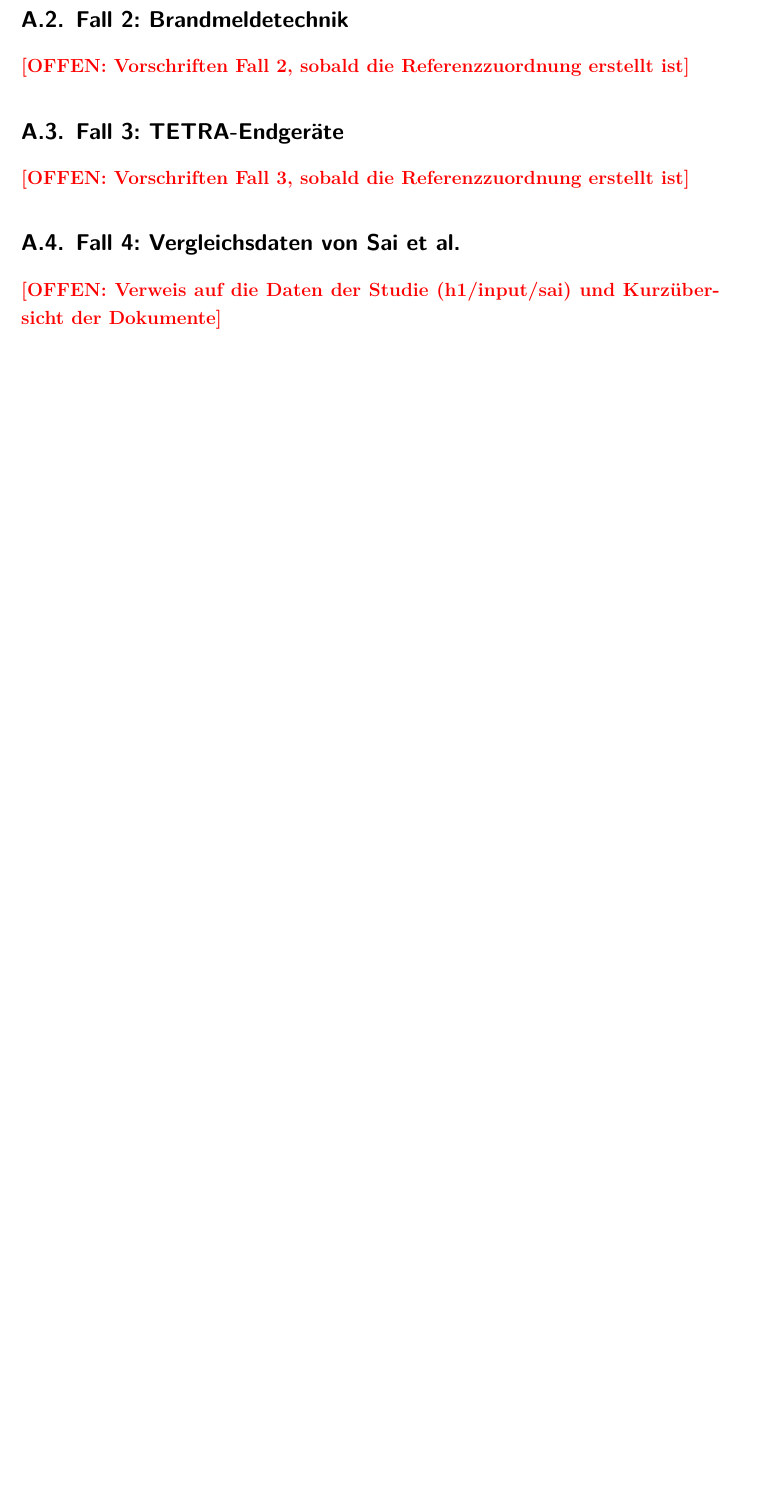
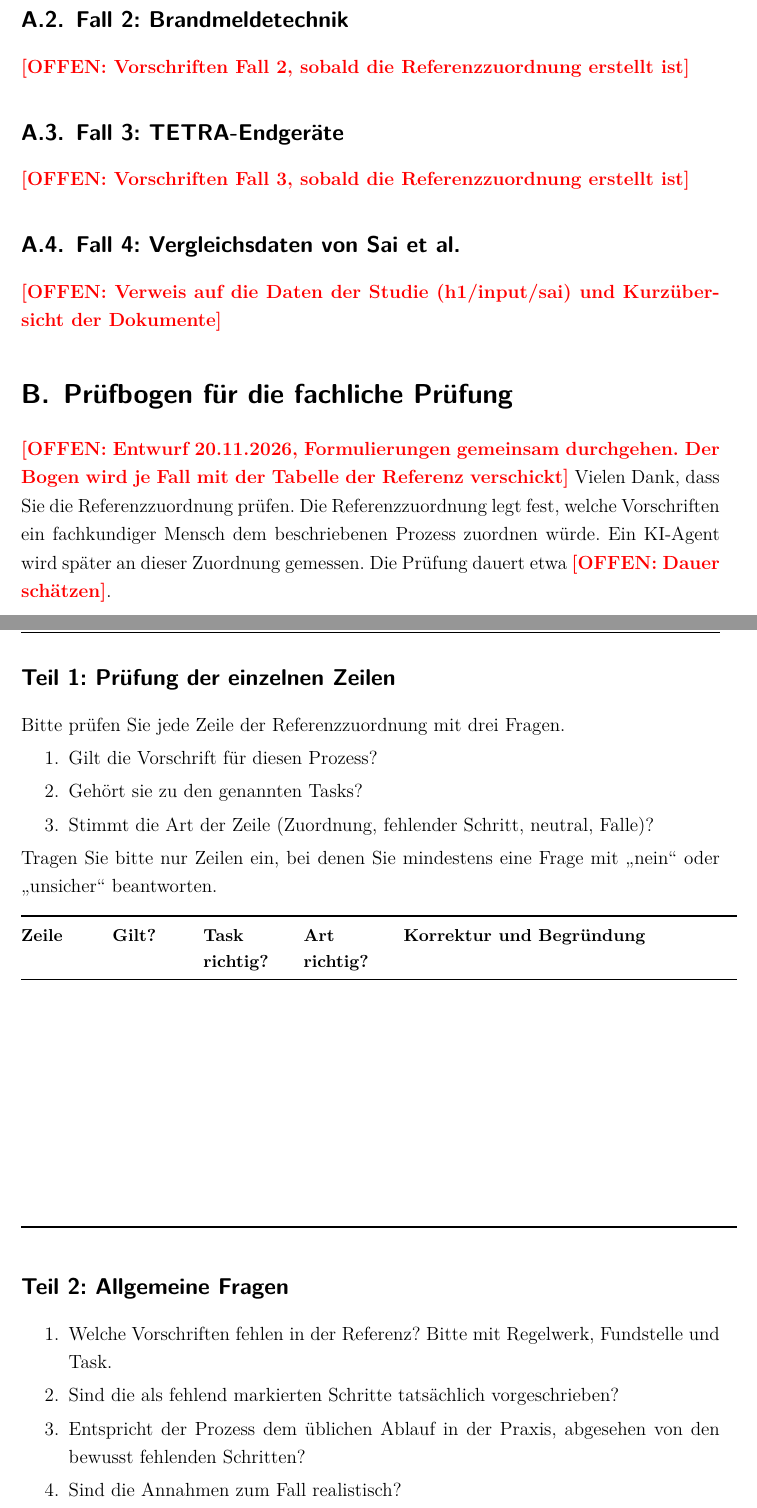
Before and after one commit to SebastianHaug35/Masterthesis_Experiment, a LaTeX thesis (thesis/latex/thesis.tex, which reads thesis/latex/appendix/anhang.tex): part of page 45 of 48 before the commit and two parts of pages 45 and 46 of 50 after it, the two joined at a grey line, cut so that both start at the same text, the shorter picture padded with empty space. Compiled offline with XeLaTeX; a missing font is replaced by an installed copy or a similar font.

Commit message:
thesis: 4.6 Fachliche Prüfung und Prüfbogen im Anhang
Co-Authored-By: Claude Opus 5.5 <noreply@anthropic.com>
Claude-Session: https://claude.ai/code/session_01TX7uZYTcYrXrTLnpze3VB4

```diff
--- a/thesis/latex/appendix/anhang.tex
+++ b/thesis/latex/appendix/anhang.tex
@@ -10,3 +10,39 @@
 \offen{Vorschriften Fall~3, sobald die Referenzzuordnung erstellt ist}
 \subsection{Fall 4: Vergleichsdaten von Sai et al.}
 \offen{Verweis auf die Daten der Studie (h1/input/sai) und Kurzübersicht der Dokumente}
+
+\section{Prüfbogen für die fachliche Prüfung}\label{anh:pruefbogen}
+\offen{Entwurf 20.11.2026, Formulierungen gemeinsam durchgehen. Der Bogen wird je Fall mit der Tabelle der Referenz verschickt}
+Vielen Dank, dass Sie die Referenzzuordnung prüfen.
+Die Referenzzuordnung legt fest, welche Vorschriften ein fachkundiger Mensch dem beschriebenen Prozess zuordnen würde.
+Ein KI-Agent wird später an dieser Zuordnung gemessen.
+Die Prüfung dauert etwa \offen{Dauer schätzen}.
+
+\subsection*{Teil 1: Prüfung der einzelnen Zeilen}
+Bitte prüfen Sie jede Zeile der Referenzzuordnung mit drei Fragen.
+\begin{enumerate}
+  \item Gilt die Vorschrift für diesen Prozess?
+  \item Gehört sie zu den genannten Tasks?
+  \item Stimmt die Art der Zeile (Zuordnung, fehlender Schritt, neutral, Falle)?
+\end{enumerate}
+Tragen Sie bitte nur Zeilen ein, bei denen Sie mindestens eine Frage mit \enquote{nein} oder \enquote{unsicher} beantworten.
+
+\begin{small}
+\begin{longtable}{@{}>{\raggedright\arraybackslash}p{1.6cm}>{\raggedright\arraybackslash}p{1.6cm}>{\raggedright\arraybackslash}p{1.8cm}>{\raggedright\arraybackslash}p{1.8cm}>{\raggedright\arraybackslash}p{7.4cm}@{}}
+\toprule \textbf{Zeile} & \textbf{Gilt?} & \textbf{Task richtig?} & \textbf{Art richtig?} & \textbf{Korrektur und Begründung} \\ \midrule \endhead
+\bottomrule \endfoot
+ & & & & \\[1.2em]
+ & & & & \\[1.2em]
+ & & & & \\[1.2em]
+ & & & & \\[1.2em]
+ & & & & \\[1.2em]
+\end{longtable}
+\end{small}
+
+\subsection*{Teil 2: Allgemeine Fragen}
+\begin{enumerate}
+  \item Welche Vorschriften fehlen in der Referenz? Bitte mit Regelwerk, Fundstelle und Task.
+  \item Sind die als fehlend markierten Schritte tatsächlich vorgeschrieben?
+  \item Entspricht der Prozess dem üblichen Ablauf in der Praxis, abgesehen von den bewusst fehlenden Schritten?
+  \item Sind die Annahmen zum Fall realistisch?
+  \item Stimmen Kontrollschritt und Falle?
```
Also changed, not shown: thesis/latex/chapters/04_methodik.tex (+14 -2 lines), thesis/latex/chapters/07_diskussion.tex (+1 -0 lines), thesis/latex/appendix/anhang.tex (5 more changed lines).
